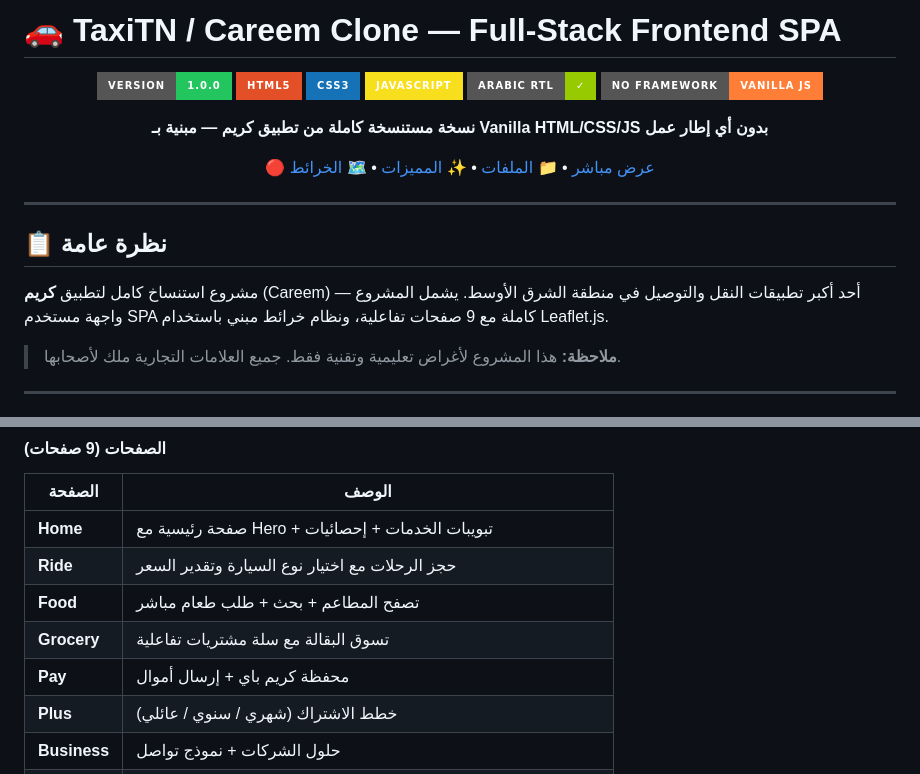
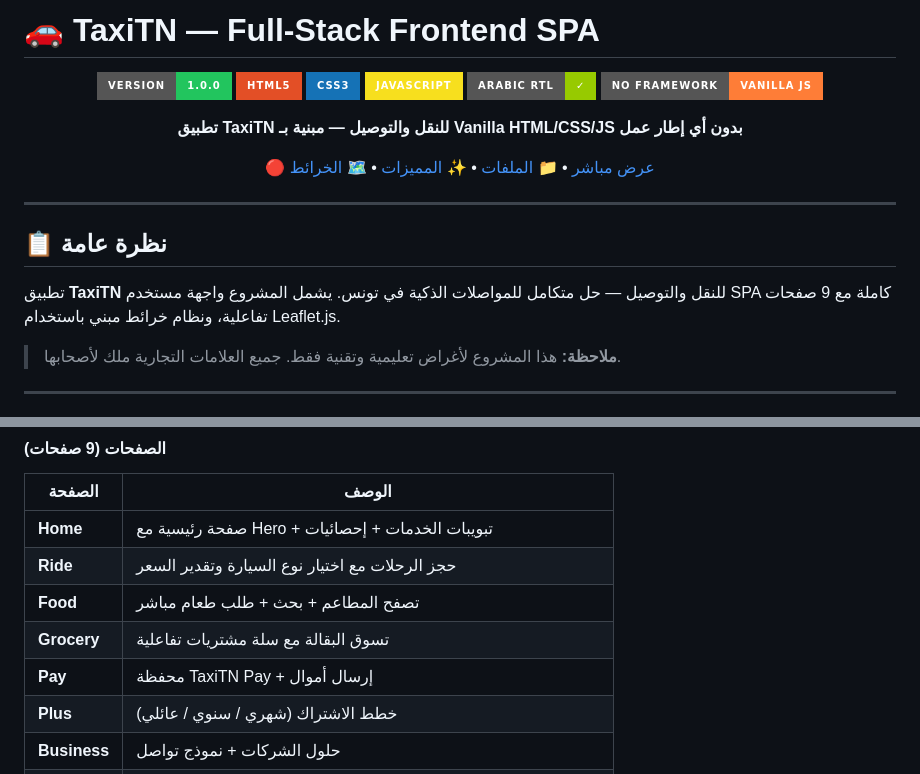
Before and after one commit to medissaoui711/TaxiTN, a Markdown page: README.md, 2 parts joined by grey strips. GitHub-like rendering; badges without logos.

Commit message:
Update README.md: Replace Careem branding with TaxiTN

```diff
--- a/README.md
+++ b/README.md
@@ -1,4 +1,4 @@
-# 🚗 TaxiTN / Careem Clone — Full-Stack Frontend SPA
+# 🚗 TaxiTN — Full-Stack Frontend SPA
 
 <div align="center">
 
@@ -9,7 +9,7 @@
 ![RTL](https://img.shields.io/badge/Arabic_RTL-✓-green?style=for-the-badge)
 ![No Framework](https://img.shields.io/badge/No_Framework-Vanilla_JS-orange?style=for-the-badge)
 
-**نسخة مستنسخة كاملة من تطبيق كريم — مبنية بـ Vanilla HTML/CSS/JS بدون أي إطار عمل**
+**تطبيق TaxiTN للنقل والتوصيل — مبنية بـ Vanilla HTML/CSS/JS بدون أي إطار عمل**
 
 [🔴 عرض مباشر](https://taxitn-app.pages.dev) • [📁 الملفات](#الملفات) • [✨ المميزات](#المميزات) • [🗺️ الخرائط](#خرائط)
 
@@ -19,7 +19,7 @@
 
 ## 📋 نظرة عامة
 
-مشروع استنساخ كامل لتطبيق **كريم** (Careem) — أحد أكبر تطبيقات النقل والتوصيل في منطقة الشرق الأوسط. يشمل المشروع واجهة مستخدم SPA كاملة مع 9 صفحات تفاعلية، ونظام خرائط مبني باستخدام Leaflet.js.
+تطبيق **TaxiTN** للنقل والتوصيل — حل متكامل للمواصلات الذكية في تونس. يشمل المشروع واجهة مستخدم SPA كاملة مع 9 صفحات تفاعلية، ونظام خرائط مبني باستخدام Leaflet.js.
 
 > **ملاحظة:** هذا المشروع لأغراض تعليمية وتقنية فقط. جميع العلامات التجارية ملك لأصحابها.
 
@@ -53,7 +53,7 @@ taxitn/
 | **Ride** | حجز الرحلات مع اختيار نوع السيارة وتقدير السعر |
 | **Food** | تصفح المطاعم + بحث + طلب طعام مباشر |
 | **Grocery** | تسوق البقالة مع سلة مشتريات تفاعلية |
-| **Pay** | محفظة كريم باي + إرسال أموال |
+| **Pay** | محفظة TaxiTN Pay + إرسال أموال |
 | **Plus** | خطط الاشتراك (شهري / سنوي / عائلي) |
 | **Business** | حلول الشركات + نموذج تواصل |
 | **About** | قصة الشركة + فريق القيادة |
```
